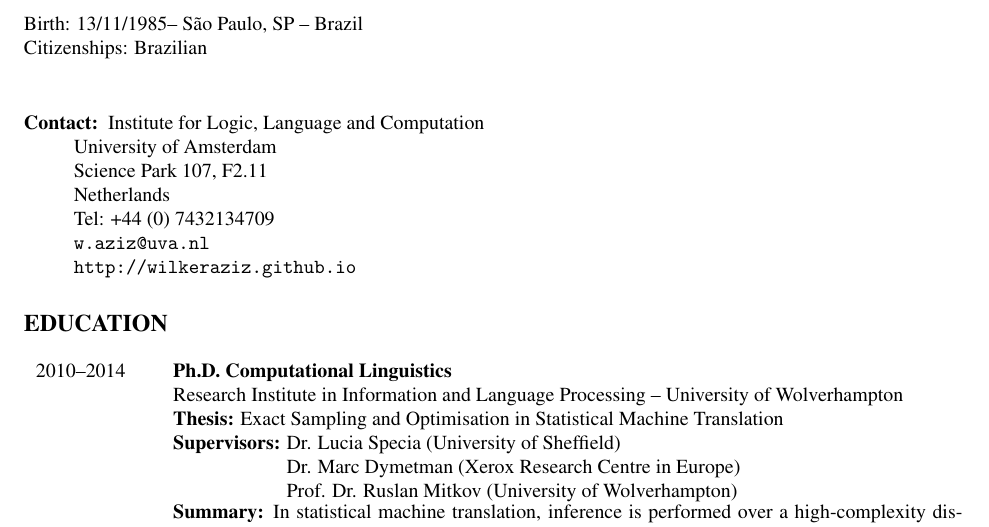
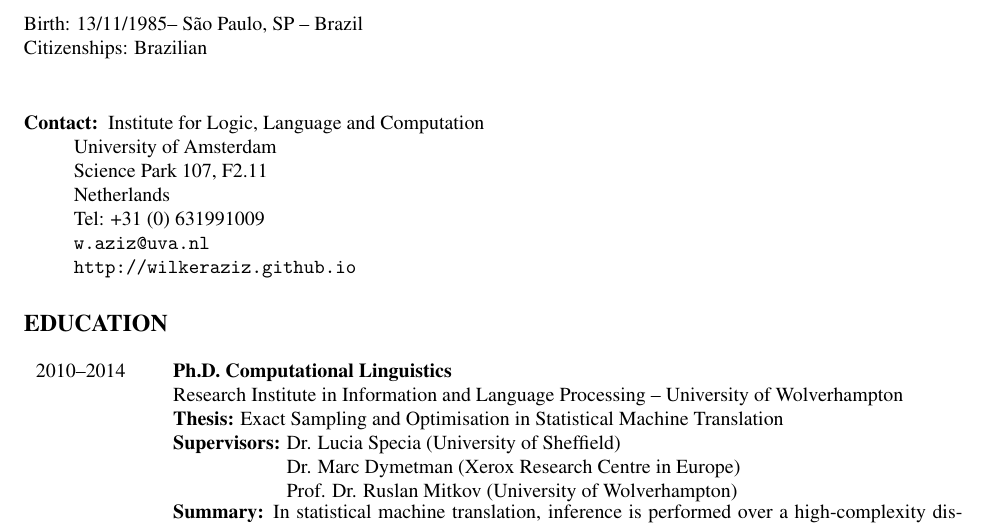
Before and after one commit to wilkeraziz/oldsite, a LaTeX CV (cv/cv.tex): part of page 1 of 5, cut so that both start at the same text. Compiled offline with pdfLaTeX; a missing bibliography style is replaced by a similar one.

Commit message:
update cv

```diff
--- a/cv/cv.tex
+++ b/cv/cv.tex
@@ -26,7 +26,7 @@
 University of Amsterdam \\
 Science Park 107, F2.11 \\
 Netherlands  \\
-Tel: +44 (0) 7432134709 \\
+Tel: +31 (0) 631991009 \\
 \url{w.aziz@uva.nl} \\
 \url{http://wilkeraziz.github.io}
 }
```
Also changed, not shown: cv/cv.pdf.
